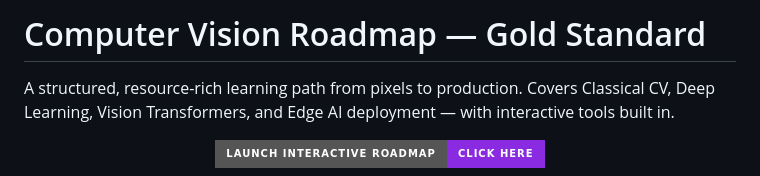
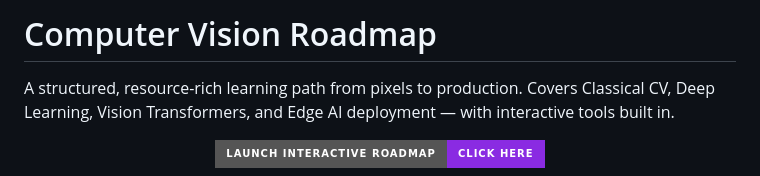
Before and after one commit to sadhanasharma26/computer-vision-roadmap, a Markdown page: README.md, the part around the change. Rendered like a GitHub page; badges without logos.

```diff
--- a/README.md
+++ b/README.md
@@ -1,5 +1,4 @@
-# Computer Vision Roadmap — Gold Standard
-
+# Computer Vision Roadmap
 A structured, resource-rich learning path from pixels to production. Covers Classical CV, Deep Learning, Vision Transformers, and Edge AI deployment — with interactive tools built in.
 
 <p align="center">
```
